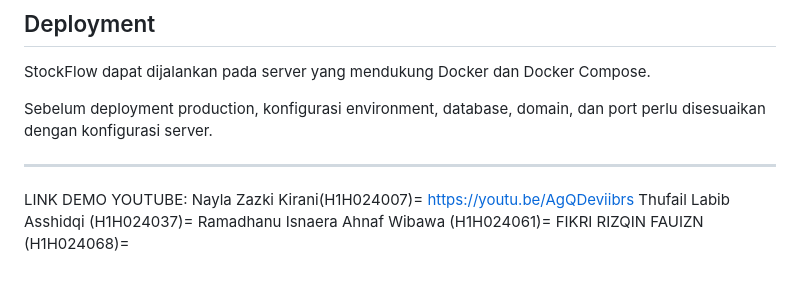
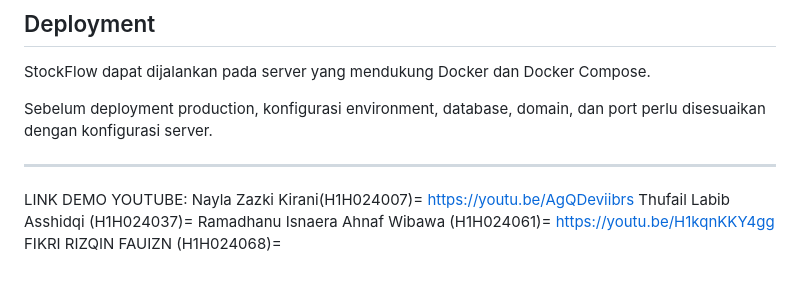
Before and after one commit to nayla-kirani/Kelompok4-ShiftD-ResponsiPemweb2LaravelStockflow, a Markdown page: README.md, the part around the change. Drawn GitHub-style.

```diff
--- a/README.md
+++ b/README.md
@@ -196,5 +196,5 @@ Sebelum deployment production, konfigurasi environment, database, domain, dan po
 LINK DEMO YOUTUBE:
 Nayla Zazki Kirani(H1H024007)= https://youtu.be/AgQDeviibrs
 Thufail Labib Asshidqi (H1H024037)=
-Ramadhanu Isnaera Ahnaf Wibawa (H1H024061)=
+Ramadhanu Isnaera Ahnaf Wibawa (H1H024061)= https://youtu.be/H1kqnKKY4gg
 FIKRI RIZQIN FAUIZN (H1H024068)=
```
